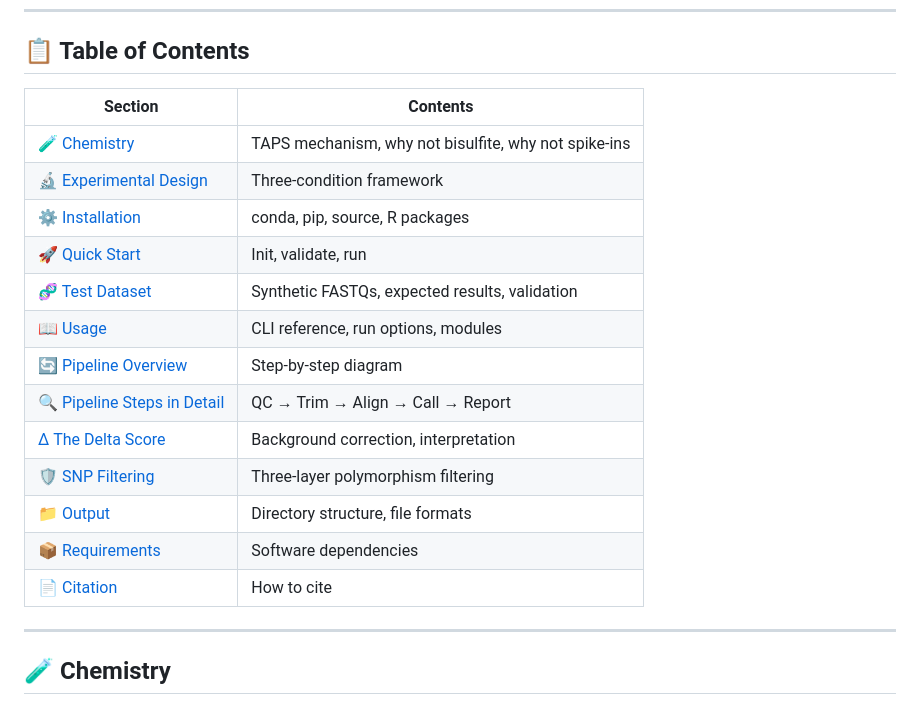
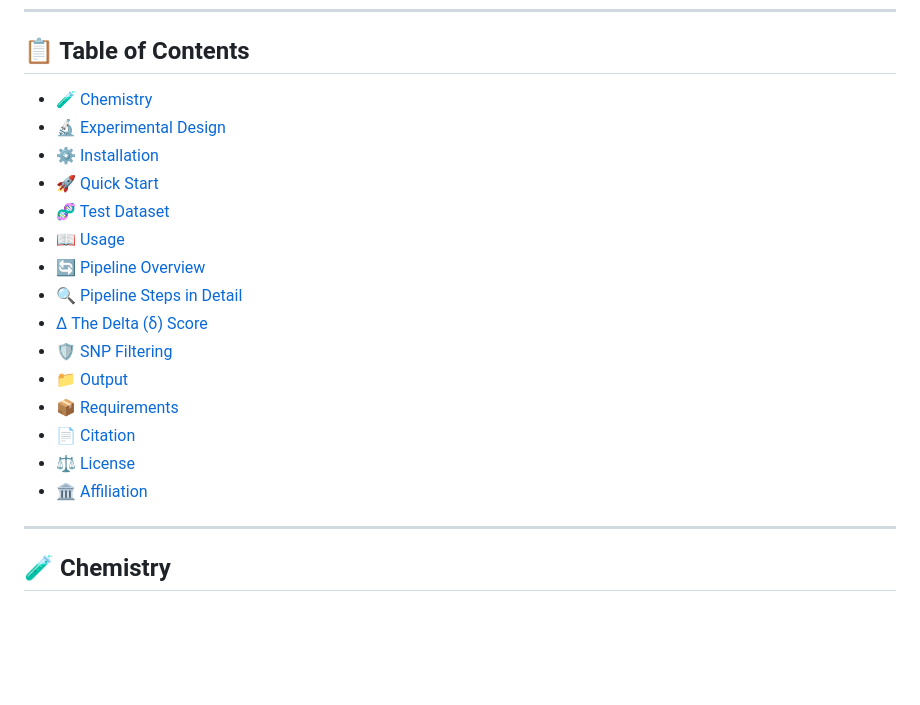
Before and after one commit to HenzelerB/sRNA-TAPS, a Markdown page: README.md, the part around the change. GitHub-like rendering; blank space fills up the shorter version.

Commit message:
README: restore bullet list ToC, keep emoji headers and visual hierarchy

```diff
--- a/README.md
+++ b/README.md
@@ -22,21 +22,21 @@ sRNA-TAPS is a pipeline for detecting 5-methylcytosine (m5C) and 5-hydroxymethyl
 
 ## 📋 Table of Contents
 
-| Section | Contents |
-|---------|----------|
-| [🧪 Chemistry](#-chemistry) | TAPS mechanism, why not bisulfite, why not spike-ins |
-| [🔬 Experimental Design](#-experimental-design) | Three-condition framework |
-| [⚙️ Installation](#️-installation) | conda, pip, source, R packages |
-| [🚀 Quick Start](#-quick-start) | Init, validate, run |
-| [🧬 Test Dataset](#-test-dataset) | Synthetic FASTQs, expected results, validation |
-| [📖 Usage](#-usage) | CLI reference, run options, modules |
-| [🔄 Pipeline Overview](#-pipeline-overview) | Step-by-step diagram |
-| [🔍 Pipeline Steps in Detail](#-pipeline-steps-in-detail) | QC → Trim → Align → Call → Report |
-| [Δ The Delta Score](#-the-delta-δ-score) | Background correction, interpretation |
-| [🛡️ SNP Filtering](#️-snp-filtering) | Three-layer polymorphism filtering |
-| [📁 Output](#-output) | Directory structure, file formats |
-| [📦 Requirements](#-requirements) | Software dependencies |
-| [📄 Citation](#-citation) | How to cite |
+- [🧪 Chemistry](#-chemistry)
+- [🔬 Experimental Design](#-experimental-design)
+- [⚙️ Installation](#️-installation)
+- [🚀 Quick Start](#-quick-start)
+- [🧬 Test Dataset](#-test-dataset)
+- [📖 Usage](#-usage)
+- [🔄 Pipeline Overview](#-pipeline-overview)
+- [🔍 Pipeline Steps in Detail](#-pipeline-steps-in-detail)
+- [Δ The Delta (δ) Score](#-the-delta-δ-score)
+- [🛡️ SNP Filtering](#️-snp-filtering)
+- [📁 Output](#-output)
+- [📦 Requirements](#-requirements)
+- [📄 Citation](#-citation)
+- [⚖️ License](#️-license)
+- [🏛️ Affiliation](#️-affiliation)
 
 ---
 
```
